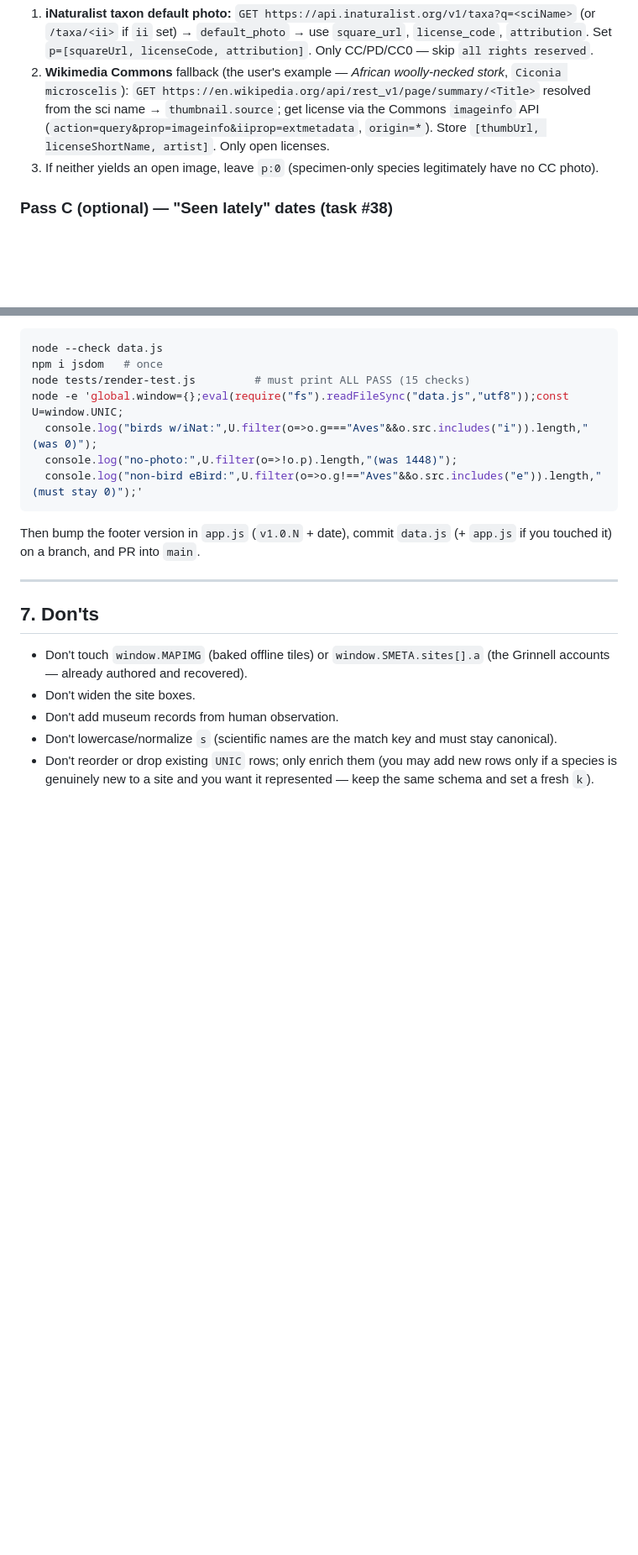
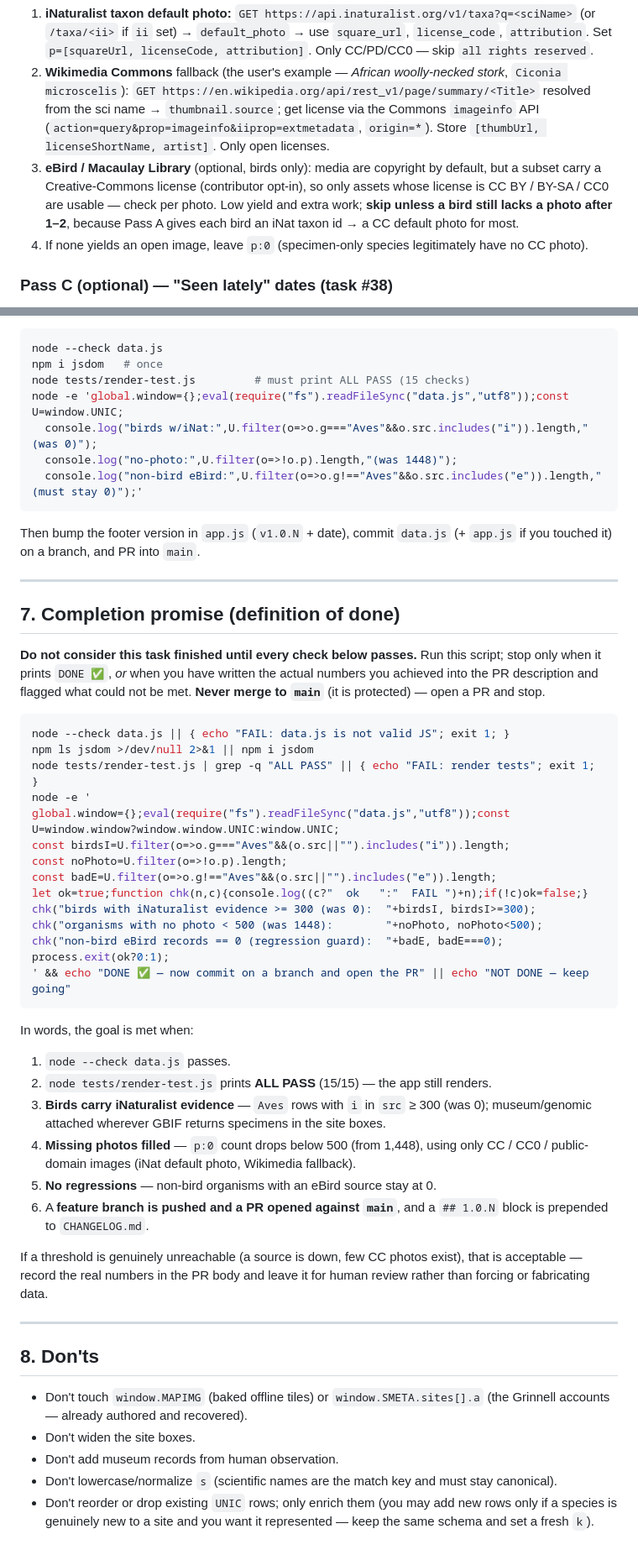
Before and after one commit to ddkapan/saexplore, a Markdown page: DATA_PASS.md, 2 parts joined by grey strips. Shown at 84% size. Rendered like a GitHub page; blank space fills up the shorter version.

Commit message:
docs(DATA_PASS): §7 completion promise + iNat→Wikipedia photo order + eBird/Macaulay CC note

````diff
--- a/DATA_PASS.md
+++ b/DATA_PASS.md
@@ -150,7 +150,12 @@ For each organism with `p:0`, in order:
    resolved from the sci name → `thumbnail.source`; get license via the Commons
    `imageinfo` API (`action=query&prop=imageinfo&iiprop=extmetadata`, `origin=*`).
    Store `[thumbUrl, licenseShortName, artist]`. Only open licenses.
-3. If neither yields an open image, leave `p:0` (specimen-only species legitimately
+3. **eBird / Macaulay Library** (optional, birds only): media are copyright by default,
+   but a subset carry a Creative-Commons license (contributor opt-in), so only assets
+   whose license is CC BY / BY-SA / CC0 are usable — check per photo. Low yield and
+   extra work; **skip unless a bird still lacks a photo after 1–2**, because Pass A
+   gives each bird an iNat taxon id → a CC default photo for most.
+4. If none yields an open image, leave `p:0` (specimen-only species legitimately
    have no CC photo).
 
 ### Pass C (optional) — "Seen lately" dates  (task #38)
@@ -211,7 +216,45 @@ Then bump the footer version in `app.js` (`v1.0.N` + date), commit `data.js`
 
 ---
 
-## 7. Don'ts
+## 7. Completion promise (definition of done)
+
+**Do not consider this task finished until every check below passes.** Run this
+script; stop only when it prints `DONE ✅`, *or* when you have written the actual
+numbers you achieved into the PR description and flagged what could not be met.
+**Never merge to `main`** (it is protected) — open a PR and stop.
+
+```bash
+node --check data.js || { echo "FAIL: data.js is not valid JS"; exit 1; }
+npm ls jsdom >/dev/null 2>&1 || npm i jsdom
+node tests/render-test.js | grep -q "ALL PASS" || { echo "FAIL: render tests"; exit 1; }
+node -e '
+global.window={};eval(require("fs").readFileSync("data.js","utf8"));const U=window.window?window.window.UNIC:window.UNIC;
+const birdsI=U.filter(o=>o.g==="Aves"&&(o.src||"").includes("i")).length;
+const noPhoto=U.filter(o=>!o.p).length;
+const badE=U.filter(o=>o.g!=="Aves"&&(o.src||"").includes("e")).length;
+let ok=true;function chk(n,c){console.log((c?"  ok   ":"  FAIL ")+n);if(!c)ok=false;}
+chk("birds with iNaturalist evidence >= 300 (was 0):  "+birdsI, birdsI>=300);
+chk("organisms with no photo < 500 (was 1448):        "+noPhoto, noPhoto<500);
+chk("non-bird eBird records == 0 (regression guard):  "+badE, badE===0);
+process.exit(ok?0:1);
+' && echo "DONE ✅ — now commit on a branch and open the PR" || echo "NOT DONE — keep going"
+```
+
+In words, the goal is met when:
+1. `node --check data.js` passes.
+2. `node tests/render-test.js` prints **ALL PASS** (15/15) — the app still renders.
+3. **Birds carry iNaturalist evidence** — `Aves` rows with `i` in `src` ≥ 300 (was 0); museum/genomic attached wherever GBIF returns specimens in the site boxes.
+4. **Missing photos filled** — `p:0` count drops below 500 (from 1,448), using only CC / CC0 / public-domain images (iNat default photo, Wikimedia fallback).
+5. **No regressions** — non-bird organisms with an eBird source stay at 0.
+6. A **feature branch is pushed and a PR opened against `main`**, and a `## 1.0.N` block is prepended to `CHANGELOG.md`.
+
+If a threshold is genuinely unreachable (a source is down, few CC photos exist),
+that is acceptable — record the real numbers in the PR body and leave it for human
+review rather than forcing or fabricating data.
+
+---
+
+## 8. Don'ts
 - Don't touch `window.MAPIMG` (baked offline tiles) or `window.SMETA.sites[].a`
   (the Grinnell accounts — already authored and recovered).
 - Don't widen the site boxes.
````
